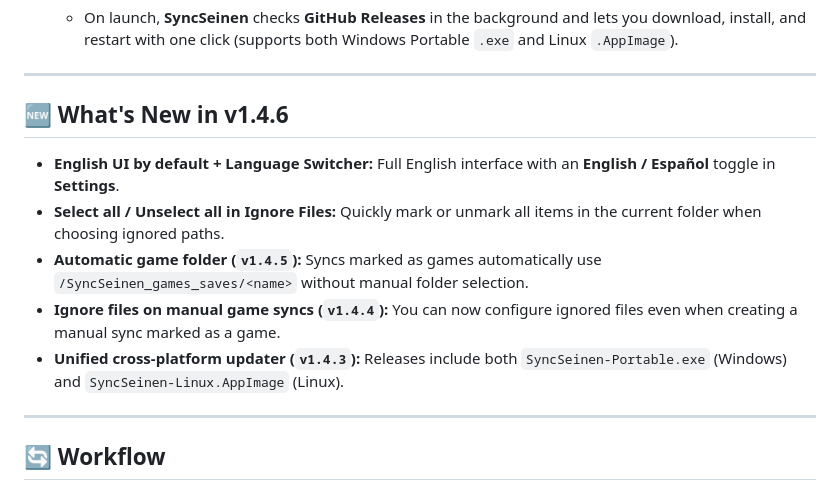
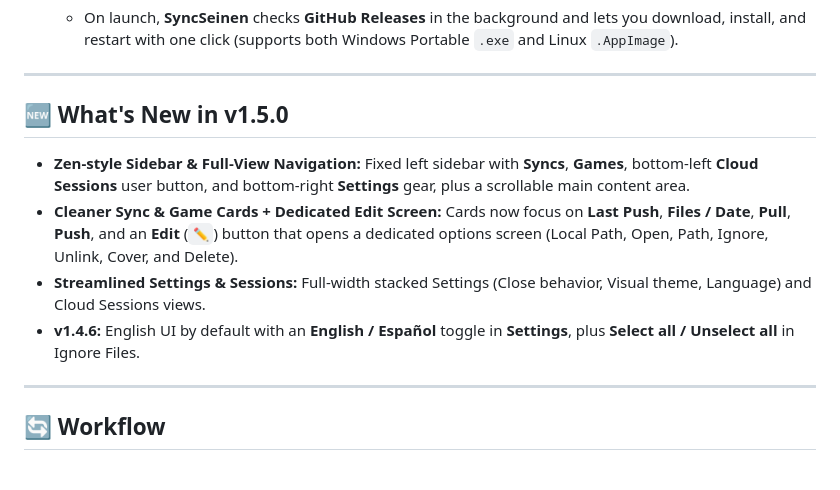
Before and after one commit to Mrpapita2124/syncseinen, a Markdown page: README.md, the part around one of its changes. Drawn GitHub-style.

```diff
--- a/README.md
+++ b/README.md
@@ -59,13 +59,12 @@
 
 ---
 
-## 🆕 What's New in v1.4.6
+## 🆕 What's New in v1.5.0
 
-- **English UI by default + Language Switcher:** Full English interface with an **English / Español** toggle in **Settings**.
-- **Select all / Unselect all in Ignore Files:** Quickly mark or unmark all items in the current folder when choosing ignored paths.
-- **Automatic game folder (`v1.4.5`):** Syncs marked as games automatically use `/SyncSeinen_games_saves/<name>` without manual folder selection.
-- **Ignore files on manual game syncs (`v1.4.4`):** You can now configure ignored files even when creating a manual sync marked as a game.
-- **Unified cross-platform updater (`v1.4.3`):** Releases include both `SyncSeinen-Portable.exe` (Windows) and `SyncSeinen-Linux.AppImage` (Linux).
+- **Zen-style Sidebar & Full-View Navigation:** Fixed left sidebar with **Syncs**, **Games**, bottom-left **Cloud Sessions** user button, and bottom-right **Settings** gear, plus a scrollable main content area.
+- **Cleaner Sync & Game Cards + Dedicated Edit Screen:** Cards now focus on **Last Push**, **Files / Date**, **Pull**, **Push**, and an **Edit** (`✏️`) button that opens a dedicated options screen (Local Path, Open, Path, Ignore, Unlink, Cover, and Delete).
+- **Streamlined Settings & Sessions:** Full-width stacked Settings (Close behavior, Visual theme, Language) and Cloud Sessions views.
+- **v1.4.6:** English UI by default with an **English / Español** toggle in **Settings**, plus **Select all / Unselect all** in Ignore Files.
 
 ---
 
```
Also changed, not shown: other parts of README.md (+1 -1 lines), README.es.md (+2 -1 lines), docs/screenshots/dashboard.png, docs/screenshots/game-saves-dashboard.png, docs/screenshots/settings-menu.png.
